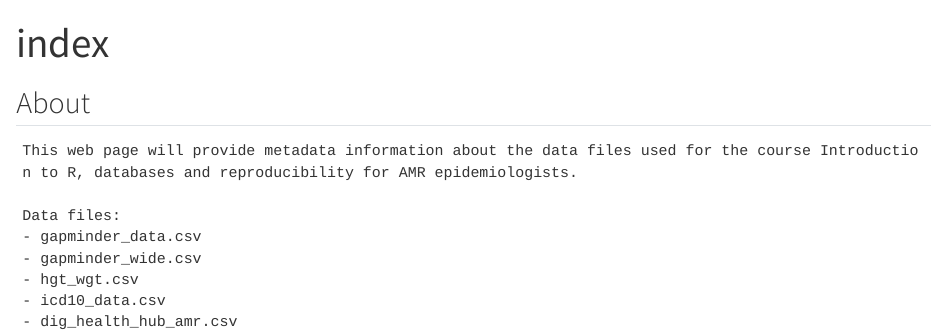
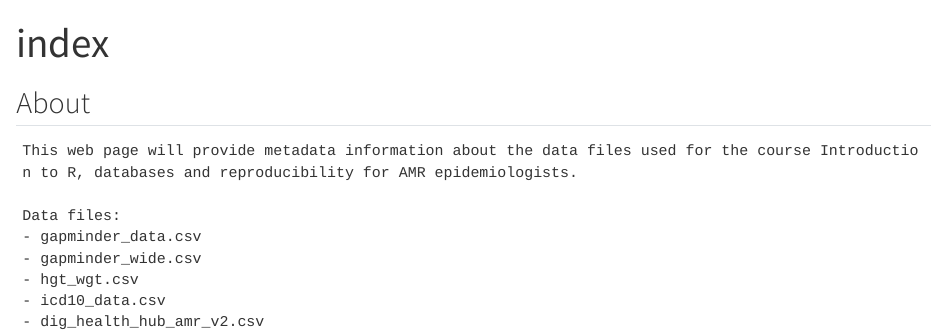
Before and after one commit to amelia-andrews/index, a Quarto document (index.qmd): the page in a window 1100 px wide, from its top. Rendered offline with R 4.5, knitr and Pandoc in place of Quarto, with nearby package versions.

Commit message:
Corrected name of data file

````diff
--- /dev/null
+++ b/_quarto.yml
@@ -0,0 +1,4 @@
+project:
+  title: "index"
+
+editor: visual
--- a/index.qmd
+++ b/index.qmd
@@ -12,6 +12,6 @@ Data files:
 - gapminder_wide.csv
 - hgt_wgt.csv
 - icd10_data.csv
-- dig_health_hub_amr.csv
+- dig_health_hub_amr_v2.csv
 
 ```
````
